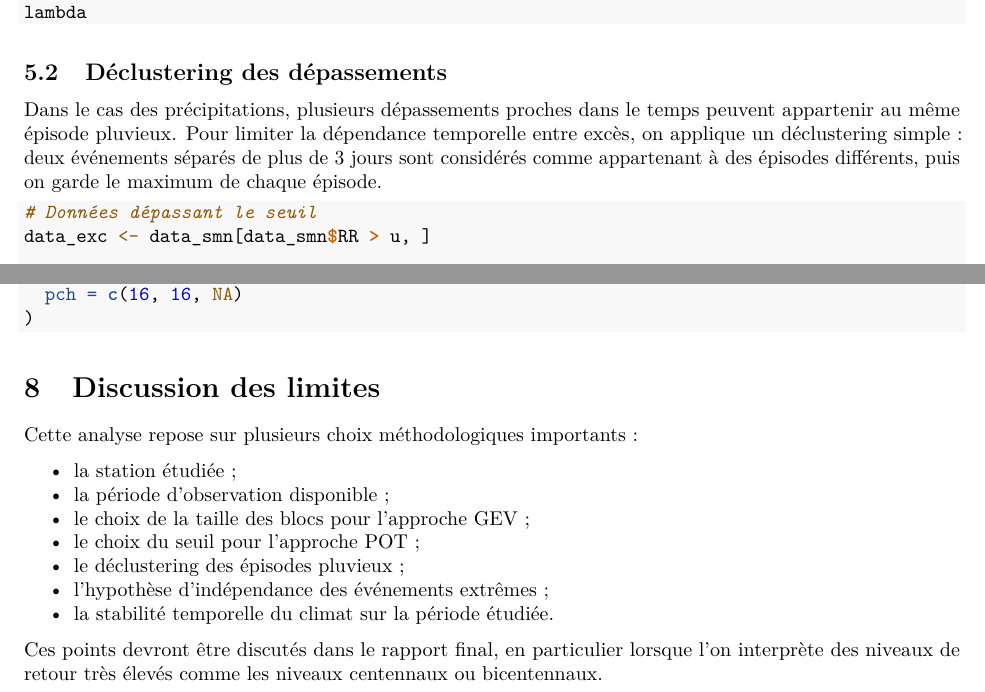
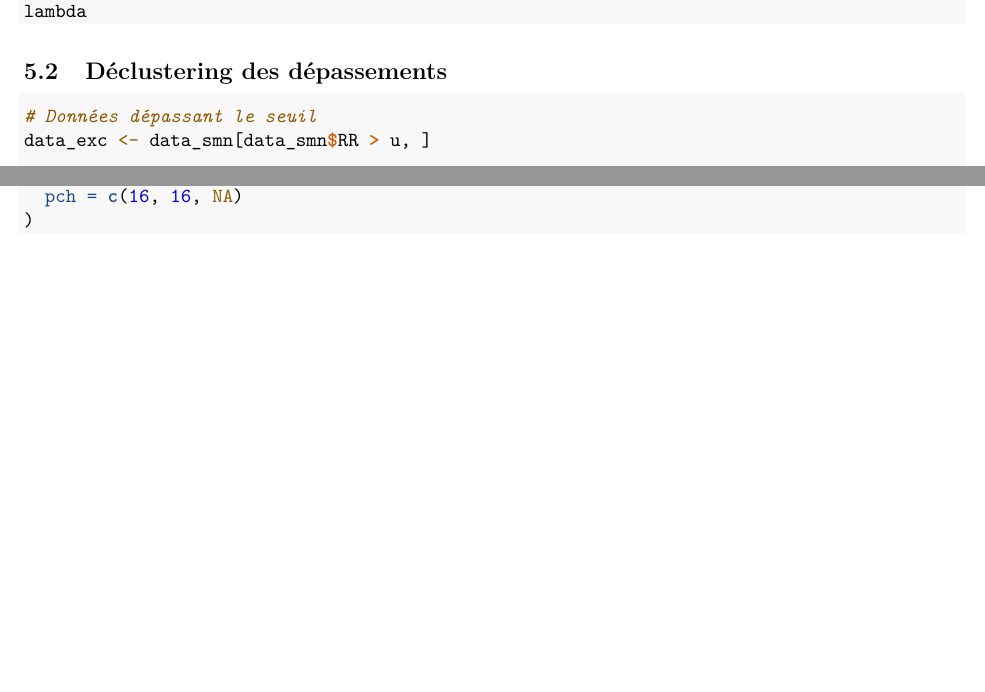
Before and after one commit to gaspard85/Extreme-Values, an R Markdown document (analyse_evt_st_maurice.Rmd): two parts of pages 6 and 9 of 9 before the commit and two parts of pages 5 and 8 of 8 after it, joined at a grey line, cut so that both start at the same text, the shorter picture padded with empty space. Rendered offline with R 4.5, knitr and Pandoc, then LaTeX, with nearby package versions; the code chunks are not run, so their results and figures are left out.

Commit message:
Correction du fichier

````diff
--- a/analyse_evt_st_maurice.Rmd
+++ b/analyse_evt_st_maurice.Rmd
@@ -272,8 +252,6 @@ lambda
 ```
 
 ## Déclustering des dépassements
-
-Dans le cas des précipitations, plusieurs dépassements proches dans le temps peuvent appartenir au même épisode pluvieux. Pour limiter la dépendance temporelle entre excès, on applique un déclustering simple : deux événements séparés de plus de 3 jours sont considérés comme appartenant à des épisodes différents, puis on garde le maximum de chaque épisode.
 
 ```{r declustering}
 # Données dépassant le seuil
@@ -446,17 +420,3 @@ legend(
   pch = c(16, 16, NA)
 )
 ```
-
-# Discussion des limites
-
-Cette analyse repose sur plusieurs choix méthodologiques importants :
-
-- la station étudiée ;
-- la période d'observation disponible ;
-- le choix de la taille des blocs pour l'approche GEV ;
-- le choix du seuil pour l'approche POT ;
-- le déclustering des épisodes pluvieux ;
-- l'hypothèse d'indépendance des événements extrêmes ;
-- la stabilité temporelle du climat sur la période étudiée.
-
-Ces points devront être discutés dans le rapport final, en particulier lorsque l'on interprète des niveaux de retour très élevés comme les niveaux centennaux ou bicentennaux.
````
Also changed, not shown: analyse_evt_st_maurice.Rmd (24 more changed lines).
